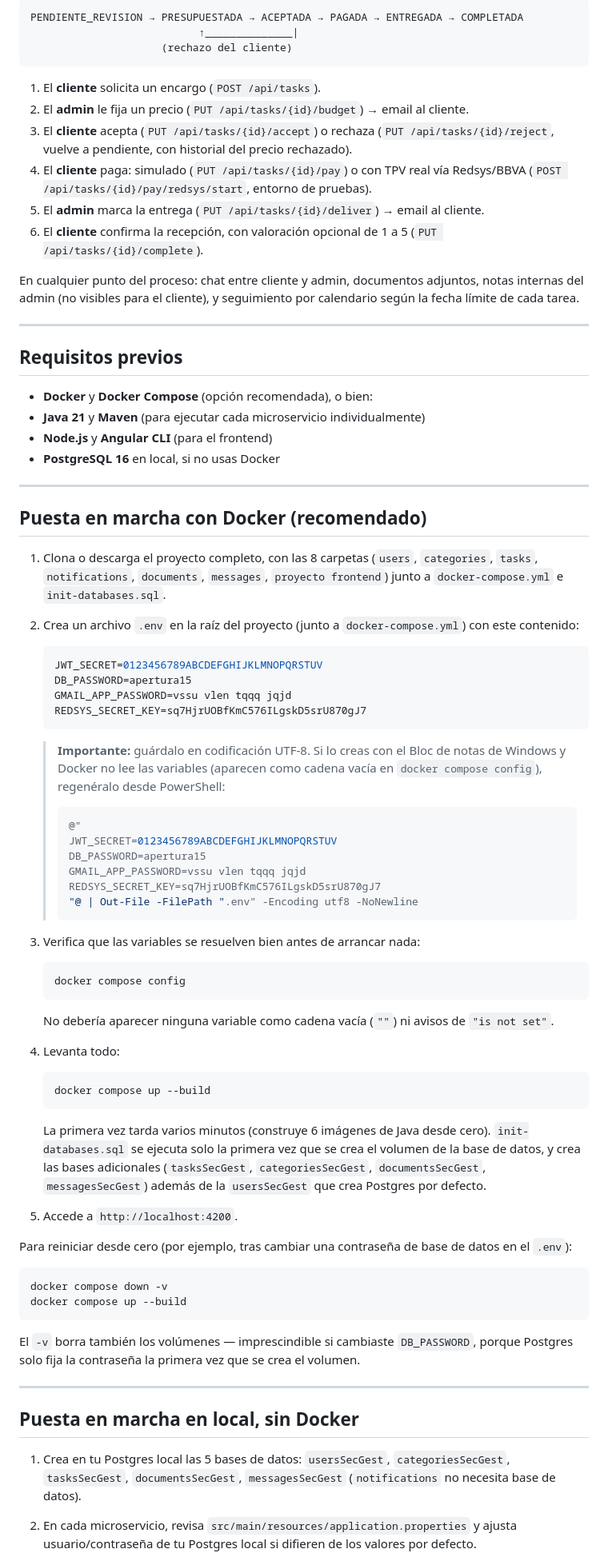
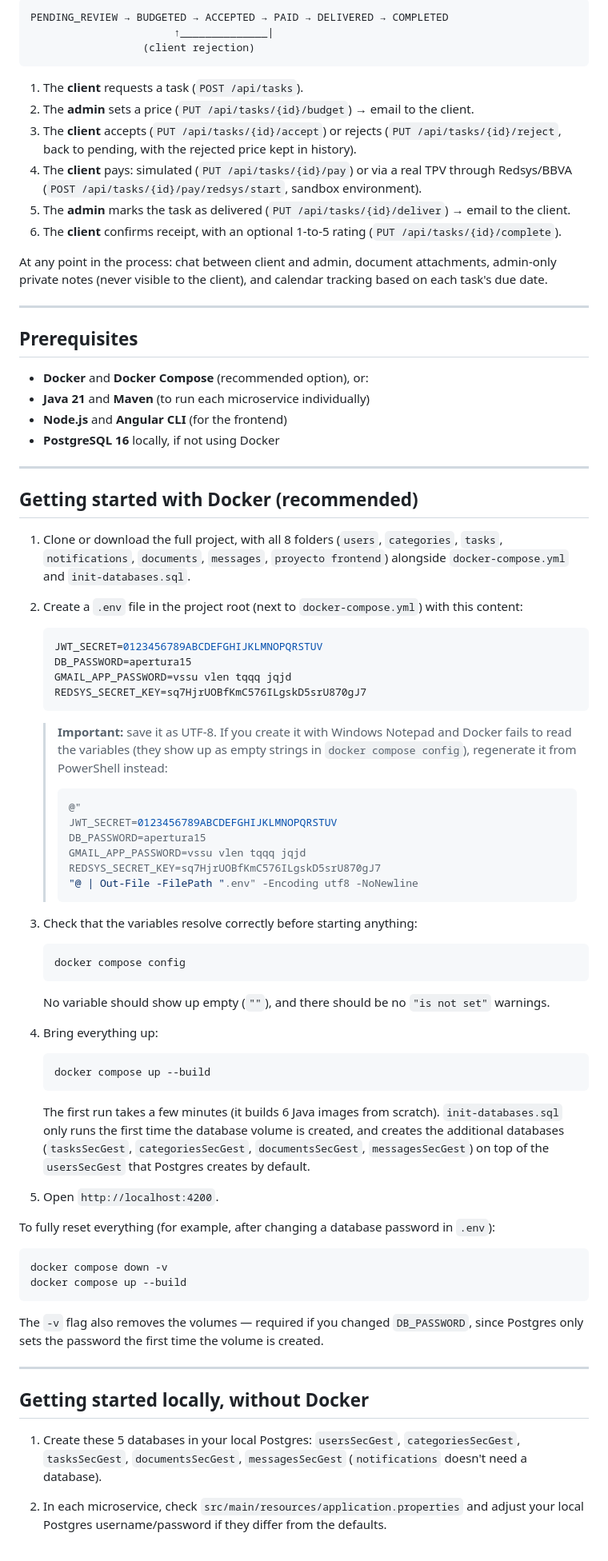
Before and after one commit to igarciamen/SecGest, a Markdown page: README.md, the part around one of its changes. Shown at 80% size. GitHub-like rendering.

````diff
--- a/README.md
+++ b/README.md
@@ -79,40 +75,41 @@ otro proveedor de email sin tocar el resto del sistema).
 
 ```
-PENDIENTE_REVISION → PRESUPUESTADA → ACEPTADA → PAGADA → ENTREGADA → COMPLETADA
-                           ↑______________|
-                     (rechazo del cliente)
+PENDING_REVIEW → BUDGETED → ACCEPTED → PAID → DELIVERED → COMPLETED
+                       ↑______________|
+                  (client rejection)
 ```
 
-1. El **cliente** solicita un encargo (`POST /api/tasks`).
-2. El **admin** le fija un precio (`PUT /api/tasks/{id}/budget`) → email al cliente.
-3. El **cliente** acepta (`PUT /api/tasks/{id}/accept`) o rechaza (`PUT /api/tasks/{id}/reject`, vuelve a pendiente, con historial del precio rechazado).
-4. El **cliente** paga: simulado (`PUT /api/tasks/{id}/pay`) o con TPV real vía Redsys/BBVA (`POST /api/tasks/{id}/pay/redsys/start`, entorno de pruebas).
-5. El **admin** marca la entrega (`PUT /api/tasks/{id}/deliver`) → email al cliente.
-6. El **cliente** confirma la recepción, con valoración opcional de 1 a 5 (`PUT /api/tasks/{id}/complete`).
+1. The **client** requests a task (`POST /api/tasks`).
+2. The **admin** sets a price (`PUT /api/tasks/{id}/budget`) → email to the client.
+3. The **client** accepts (`PUT /api/tasks/{id}/accept`) or rejects (`PUT /api/tasks/{id}/reject`, back to pending, with the rejected price kept in history).
+4. The **client** pays: simulated (`PUT /api/tasks/{id}/pay`) or via a real TPV through Redsys/BBVA (`POST /api/tasks/{id}/pay/redsys/start`, sandbox environment).
+5. The **admin** marks the task as delivered (`PUT /api/tasks/{id}/deliver`) → email to the client.
+6. The **client** confirms receipt, with an optional 1-to-5 rating (`PUT /api/tasks/{id}/complete`).
 
-En cualquier punto del proceso: chat entre cliente y admin, documentos
-adjuntos, notas internas del admin (no visibles para el cliente), y
-seguimiento por calendario según la fecha límite de cada tarea.
+At any point in the process: chat between client and admin, document
+attachments, admin-only private notes (never visible to the client), and
+calendar tracking based on each task's due date.
 
 ---
 
-## Requisitos previos
+## Prerequisites
 
-- **Docker** y **Docker Compose** (opción recomendada), o bien:
-- **Java 21** y **Maven** (para ejecutar cada microservicio individualmente)
-- **Node.js** y **Angular CLI** (para el frontend)
-- **PostgreSQL 16** en local, si no usas Docker
+- **Docker** and **Docker Compose** (recommended option), or:
+- **Java 21** and **Maven** (to run each microservice individually)
+- **Node.js** and **Angular CLI** (for the frontend)
+- **PostgreSQL 16** locally, if not using Docker
 
 ---
 
-## Puesta en marcha con Docker (recomendado)
+## Getting started with Docker (recommended)
 
-1. Clona o descarga el proyecto completo, con las 8 carpetas (`users`,
+1. Clone or download the full project, with all 8 folders (`users`,
    `categories`, `tasks`, `notifications`, `documents`, `messages`,
-   `proyecto frontend`) junto a `docker-compose.yml` e `init-databases.sql`.
+   `proyecto frontend`) alongside `docker-compose.yml` and
+   `init-databases.sql`.
 
-2. Crea un archivo `.env` en la raíz del proyecto (junto a
-   `docker-compose.yml`) con este contenido:
+2. Create a `.env` file in the project root (next to
+   `docker-compose.yml`) with this content:
 
    ```env
    JWT_SECRET=0123456789ABCDEFGHIJKLMNOPQRSTUV
@@ -120,9 +117,10 @@ seguimiento por calendario según la fecha límite de cada tarea.
    GMAIL_APP_PASSWORD=vssu vlen tqqq jqjd
    REDSYS_SECRET_KEY=sq7HjrUOBfKmC576ILgskD5srU870gJ7
    ```
-   > **Importante:** guárdalo en codificación UTF-8. Si lo creas con el
-   > Bloc de notas de Windows y Docker no lee las variables (aparecen como
-   > cadena vacía en `docker compose config`), regenéralo desde PowerShell:
+   > **Important:** save it as UTF-8. If you create it with Windows
+   > Notepad and Docker fails to read the variables (they show up as
+   > empty strings in `docker compose config`), regenerate it from
+   > PowerShell instead:
    > ```powershell
    > @"
    > JWT_SECRET=0123456789ABCDEFGHIJKLMNOPQRSTUV
@@ -132,45 +130,45 @@ seguimiento por calendario según la fecha límite de cada tarea.
    > "@ | Out-File -FilePath ".env" -Encoding utf8 -NoNewline
    > ```
 
-3. Verifica que las variables se resuelven bien antes de arrancar nada:
+3. Check that the variables resolve correctly before starting anything:
    ```bash
    docker compose config
    ```
-   No debería aparecer ninguna variable como cadena vacía (`""`) ni avisos
-   de `"is not set"`.
+   No variable should show up empty (`""`), and there should be no
+   `"is not set"` warnings.
 
-4. Levanta todo:
+4. Bring everything up:
    ```bash
    docker compose up --build
    ```
-   La primera vez tarda varios minutos (construye 6 imágenes de Java desde
-   cero). `init-databases.sql` se ejecuta solo la primera vez que se crea el
-   volumen de la base de datos, y crea las bases adicionales
+   The first run takes a few minutes (it builds 6 Java images from
+   scratch). `init-databases.sql` only runs the first time the database
+   volume is created, and creates the additional databases
    (`tasksSecGest`, `categoriesSecGest`, `documentsSecGest`,
-   `messagesSecGest`) además de la `usersSecGest` que crea Postgres por
-   defecto.
+   `messagesSecGest`) on top of the `usersSecGest` that Postgres creates
+   by default.
 
-5. Accede a `http://localhost:4200`.
+5. Open `http://localhost:4200`.
 
-Para reiniciar desde cero (por ejemplo, tras cambiar una contraseña de base
-de datos en el `.env`):
+To fully reset everything (for example, after changing a database
+password in `.env`):
 ```bash
 docker compose down -v
 docker compose up --build
 ```
-El `-v` borra también los volúmenes — imprescindible si cambiaste
-`DB_PASSWORD`, porque Postgres solo fija la contraseña la primera vez que
-se crea el volumen.
+The `-v` flag also removes the volumes — required if you changed
+`DB_PASSWORD`, since Postgres only sets the password the first time the
+volume is created.
 
 ---
 
-## Puesta en marcha en local, sin Docker
+## Getting started locally, without Docker
 
-1. Crea en tu Postgres local las 5 bases de datos: `usersSecGest`,
+1. Create these 5 databases in your local Postgres: `usersSecGest`,
    `categoriesSecGest`, `tasksSecGest`, `documentsSecGest`,
-   `messagesSecGest` (`notifications` no necesita base de datos).
+   `messagesSecGest` (`notifications` doesn't need a database).
 
-2. En cada microservicio, revisa `src/main/resources/application.properties`
-   y ajusta usuario/contraseña de tu Postgres local si difieren de los
-   valores por defecto.
+2. In each microservice, check `src/main/resources/application.properties`
+   and adjust your local Postgres username/password if they differ from
+   the defaults.
 
````
Also changed, not shown: other parts of README.md (+140 -142 lines).
